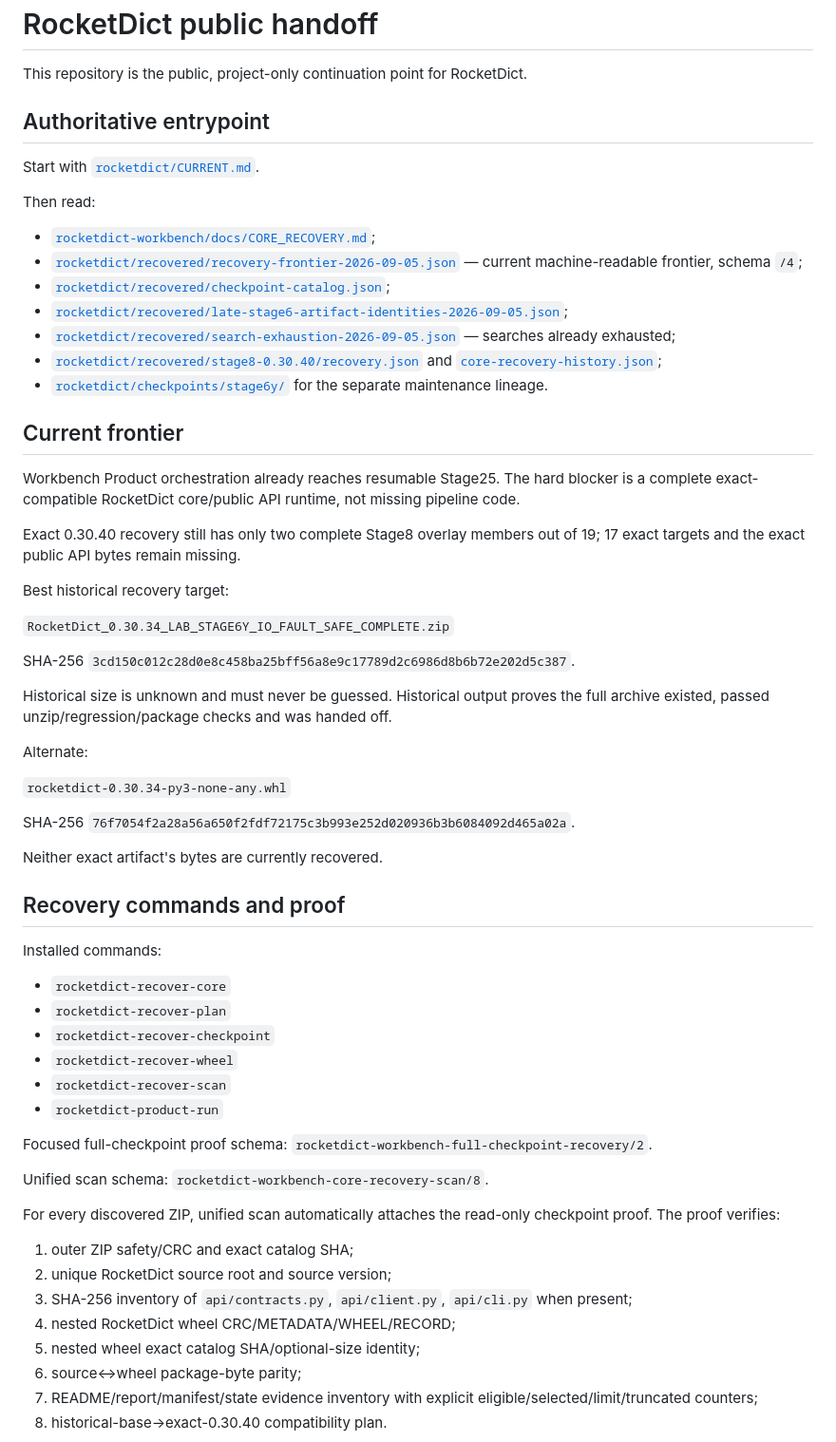
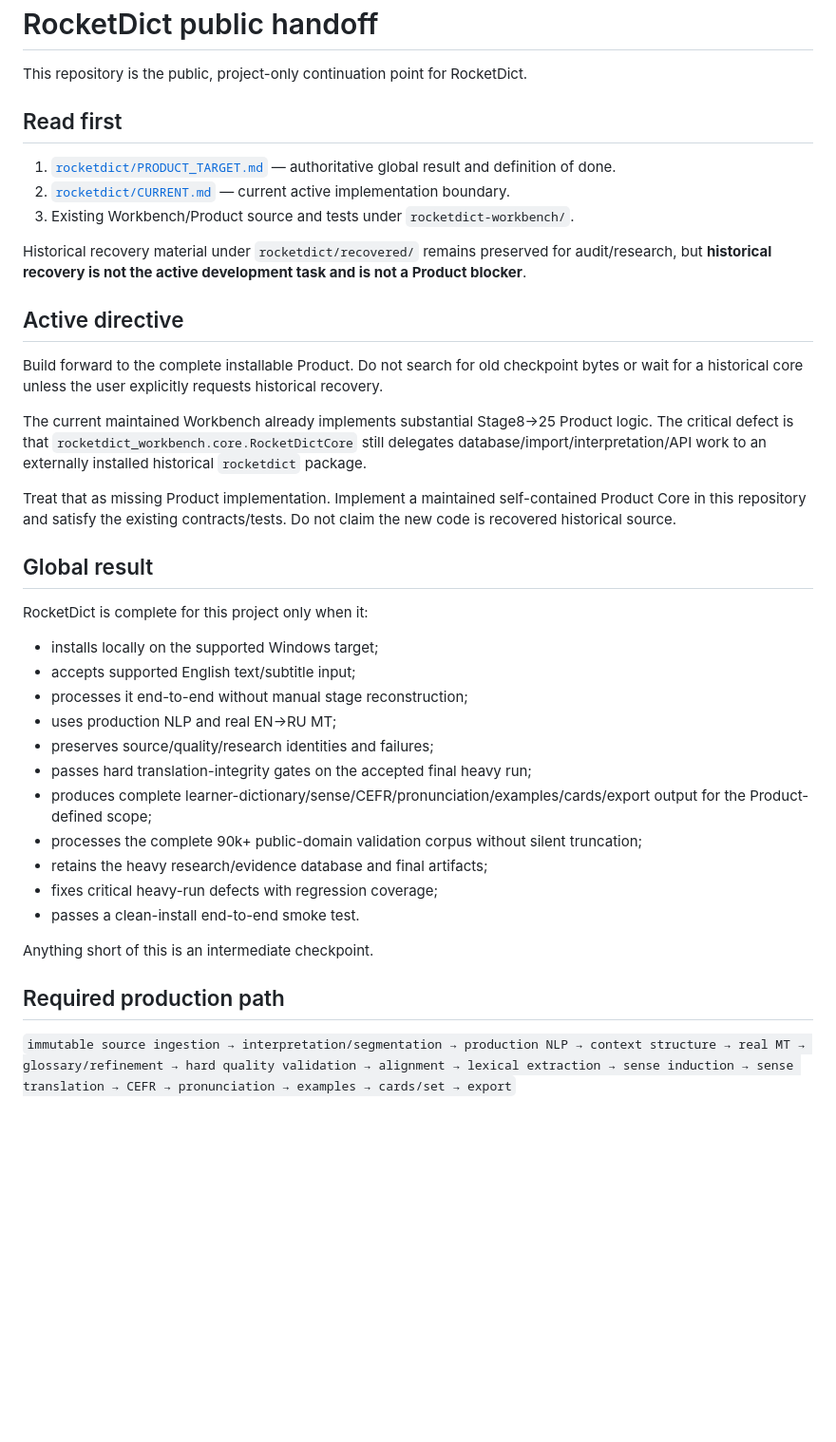
Before and after one commit to oss-lk/gerkonkv-site, a Markdown page: ROCKETDICT_HANDOFF.md, the part around one of its changes. Shown at 95% size. Rendered like a GitHub page; blank space fills up the shorter version.

Commit message:
Make Product completion the active RocketDict handoff

```diff
--- a/ROCKETDICT_HANDOFF.md
+++ b/ROCKETDICT_HANDOFF.md
@@ -2,65 +2,41 @@
 
 This repository is the public, project-only continuation point for RocketDict.
 
-## Authoritative entrypoint
+## Read first
 
-Start with [`rocketdict/CURRENT.md`](rocketdict/CURRENT.md).
+1. [`rocketdict/PRODUCT_TARGET.md`](rocketdict/PRODUCT_TARGET.md) — authoritative global result and definition of done.
+2. [`rocketdict/CURRENT.md`](rocketdict/CURRENT.md) — current active implementation boundary.
+3. Existing Workbench/Product source and tests under `rocketdict-workbench/`.
 
-Then read:
+Historical recovery material under `rocketdict/recovered/` remains preserved for audit/research, but **historical recovery is not the active development task and is not a Product blocker**.
 
-- [`rocketdict-workbench/docs/CORE_RECOVERY.md`](rocketdict-workbench/docs/CORE_RECOVERY.md);
-- [`rocketdict/recovered/recovery-frontier-2026-09-05.json`](rocketdict/recovered/recovery-frontier-2026-09-05.json) — current machine-readable frontier, schema `/4`;
-- [`rocketdict/recovered/checkpoint-catalog.json`](rocketdict/recovered/checkpoint-catalog.json);
-- [`rocketdict/recovered/late-stage6-artifact-identities-2026-09-05.json`](rocketdict/recovered/late-stage6-artifact-identities-2026-09-05.json);
-- [`rocketdict/recovered/search-exhaustion-2026-09-05.json`](rocketdict/recovered/search-exhaustion-2026-09-05.json) — searches already exhausted;
-- [`rocketdict/recovered/stage8-0.30.40/recovery.json`](rocketdict/recovered/stage8-0.30.40/recovery.json) and [`core-recovery-history.json`](rocketdict/recovered/stage8-0.30.40/core-recovery-history.json);
-- [`rocketdict/checkpoints/stage6y/`](rocketdict/checkpoints/stage6y/) for the separate maintenance lineage.
+## Active directive
 
-## Current frontier
+Build forward to the complete installable Product. Do not search for old checkpoint bytes or wait for a historical core unless the user explicitly requests historical recovery.
 
-Workbench Product orchestration already reaches resumable Stage25. The hard blocker is a complete exact-compatible RocketDict core/public API runtime, not missing pipeline code.
+The current maintained Workbench already implements substantial Stage8→25 Product logic. The critical defect is that `rocketdict_workbench.core.RocketDictCore` still delegates database/import/interpretation/API work to an externally installed historical `rocketdict` package.
 
-Exact 0.30.40 recovery still has only two complete Stage8 overlay members out of 19; 17 exact targets and the exact public API bytes remain missing.
+Treat that as missing Product implementation. Implement a maintained self-contained Product Core in this repository and satisfy the existing contracts/tests. Do not claim the new code is recovered historical source.
 
-Best historical recovery target:
+## Global result
 
-`RocketDict_0.30.34_LAB_STAGE6Y_IO_FAULT_SAFE_COMPLETE.zip`
+RocketDict is complete for this project only when it:
 
-SHA-256 `3cd150c012c28d0e8c458ba25bff56a8e9c17789d2c6986d8b6b72e202d5c387`.
+- installs locally on the supported Windows target;
+- accepts supported English text/subtitle input;
+- processes it end-to-end without manual stage reconstruction;
+- uses production NLP and real EN→RU MT;
+- preserves source/quality/research identities and failures;
+- passes hard translation-integrity gates on the accepted final heavy run;
+- produces complete learner-dictionary/sense/CEFR/pronunciation/examples/cards/export output for the Product-defined scope;
+- processes the complete 90k+ public-domain validation corpus without silent truncation;
+- retains the heavy research/evidence database and final artifacts;
+- fixes critical heavy-run defects with regression coverage;
+- passes a clean-install end-to-end smoke test.
 
-Historical size is unknown and must never be guessed. Historical output proves the full archive existed, passed unzip/regression/package checks and was handed off.
+Anything short of this is an intermediate checkpoint.
 
-Alternate:
+## Required production path
 
-`rocketdict-0.30.34-py3-none-any.whl`
+`immutable source ingestion → interpretation/segmentation → production NLP → context structure → real MT → glossary/refinement → hard quality validation → alignment → lexical extraction → sense induction → sense translation → CEFR → pronunciation → examples → cards/set → export`
 
-SHA-256 `76f7054f2a28a56a650f2fdf72175c3b993e252d020936b3b6084092d465a02a`.
-
-Neither exact artifact's bytes are currently recovered.
-
-## Recovery commands and proof
-
-Installed commands:
-
-- `rocketdict-recover-core`
-- `rocketdict-recover-plan`
-- `rocketdict-recover-checkpoint`
-- `rocketdict-recover-wheel`
-- `rocketdict-recover-scan`
-- `rocketdict-product-run`
-
-Focused full-checkpoint proof schema: `rocketdict-workbench-full-checkpoint-recovery/2`.
-
-Unified scan schema: `rocketdict-workbench-core-recovery-scan/8`.
-
-For every discovered ZIP, unified scan automatically attaches the read-only checkpoint proof. The proof verifies:
-
-1. outer ZIP safety/CRC and exact catalog SHA;
-2. unique RocketDict source root and source version;
-3. SHA-256 inventory of `api/contracts.py`, `api/client.py`, `api/cli.py` when present;
-4. nested RocketDict wheel CRC/METADATA/WHEEL/RECORD;
-5. nested wheel exact catalog SHA/optional-size identity;
-6. source↔wheel package-byte parity;
-7. README/report/manifest/state evidence inventory with explicit eligible/selected/limit/truncated counters;
-8. historical-base→exact-0.30.40 compatibility plan.
-
```
Also changed, not shown: other parts of ROCKETDICT_HANDOFF.md (+19 -28 lines).
